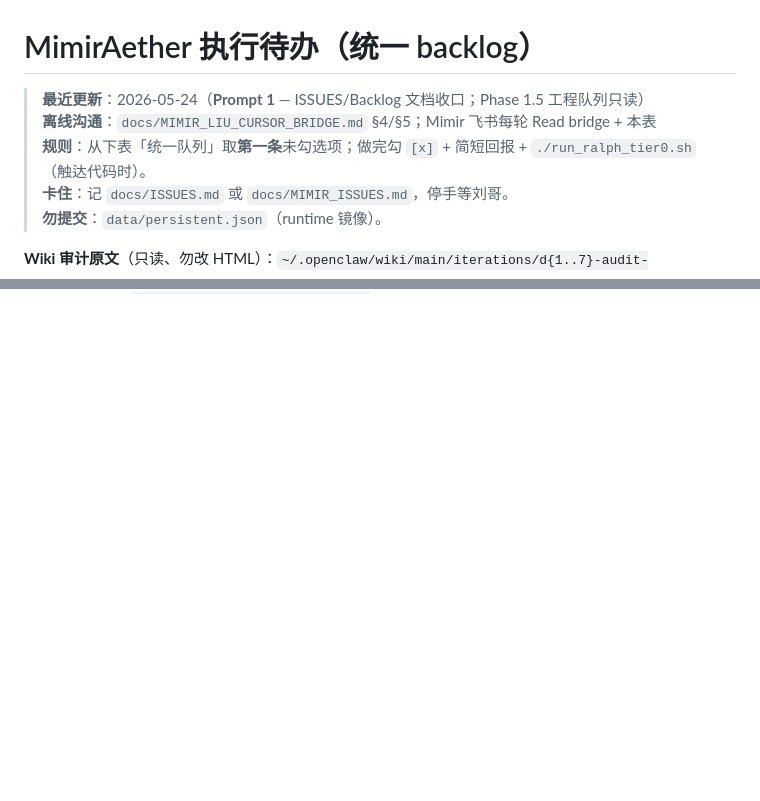
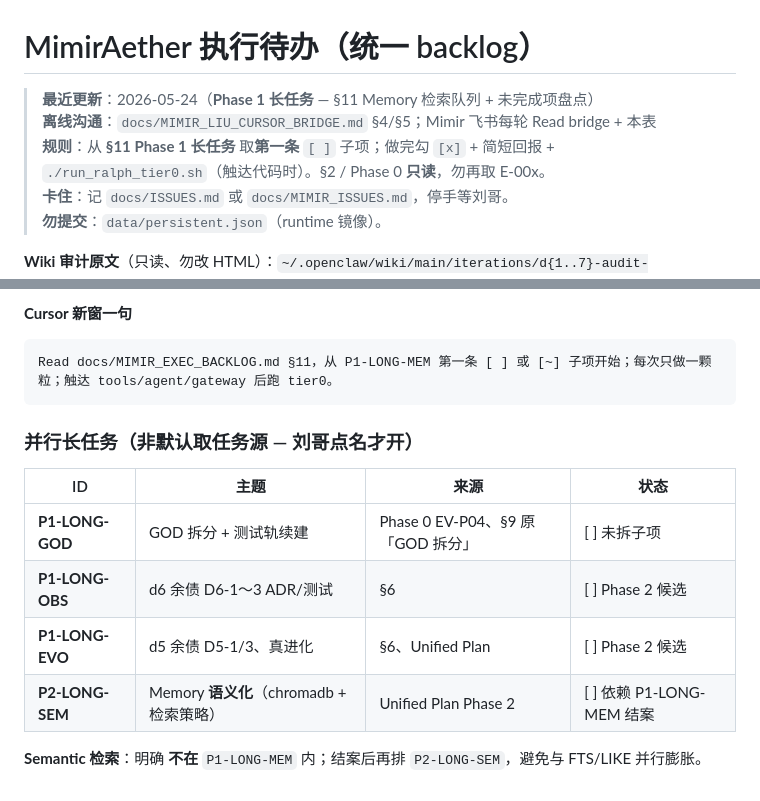
Before and after one commit to Wanxian-Liu/Mimir-Aether, a Markdown page: docs/MIMIR_EXEC_BACKLOG.md, 2 parts joined by grey strips. Drawn GitHub-style; blank space fills up the shorter version.

````diff
--- a/docs/MIMIR_EXEC_BACKLOG.md
+++ b/docs/MIMIR_EXEC_BACKLOG.md
@@ -1,8 +1,8 @@
 # MimirAether 执行待办（统一 backlog）
 
-> **最近更新**：2026-05-24（**Prompt 1** — ISSUES/Backlog 文档收口；Phase 1.5 工程队列只读）
+> **最近更新**：2026-05-24（**Phase 1 长任务** — §11 Memory 检索队列 + 未完成项盘点）
 > **离线沟通**：`docs/MIMIR_LIU_CURSOR_BRIDGE.md` §4/§5；Mimir 飞书每轮 Read bridge + 本表
-> **规则**：从下表「统一队列」取**第一条**未勾选项；做完勾 `[x]` + 简短回报 + `./run_ralph_tier0.sh`（触达代码时）。
+> **规则**：从 **§11 Phase 1 长任务** 取**第一条** `[ ]` 子项；做完勾 `[x]` + 简短回报 + `./run_ralph_tier0.sh`（触达代码时）。§2 / Phase 0 **只读**，勿再取 E-00x。
 > **卡住**：记 `docs/ISSUES.md` 或 `docs/MIMIR_ISSUES.md`，停手等刘哥。
 > **勿提交**：`data/persistent.json`（runtime 镜像）。
 
@@ -338,0 +373,16 @@ Mimir 冒烟回报
+**Cursor 新窗一句**
+
+```text
+Read docs/MIMIR_EXEC_BACKLOG.md §11，从 P1-LONG-MEM 第一条 [ ] 或 [~] 子项开始；每次只做一颗粒；触达 tools/agent/gateway 后跑 tier0。
+```
+
+### 并行长任务（**非**默认取任务源 — 刘哥点名才开）
+
+| ID | 主题 | 来源 | 状态 |
+|----|------|------|------|
+| **P1-LONG-GOD** | GOD 拆分 + 测试轨续建 | Phase 0 EV-P04、§9 原「GOD 拆分」 | [ ] 未拆子项 |
+| **P1-LONG-OBS** | d6 余债 D6-1～3 ADR/测试 | §6 | [ ] Phase 2 候选 |
+| **P1-LONG-EVO** | d5 余债 D5-1/3、真进化 | §6、Unified Plan | [ ] Phase 2 候选 |
+| **P2-LONG-SEM** | Memory **语义化**（chromadb + 检索策略） | Unified Plan Phase 2 | [ ] 依赖 P1-LONG-MEM 结案 |
+
+**Semantic 检索**：明确 **不在** `P1-LONG-MEM` 内；结案后再排 `P2-LONG-SEM`，避免与 FTS/LIKE 并行膨胀。
````
Also changed, not shown: other parts of docs/MIMIR_EXEC_BACKLOG.md (+39 -5 lines), docs/MAINLINE_STATUS.md (+6 -4 lines).
